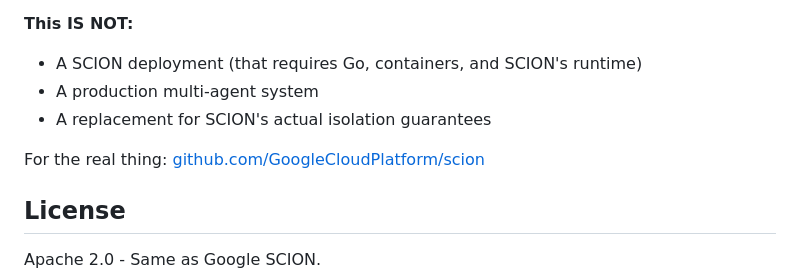
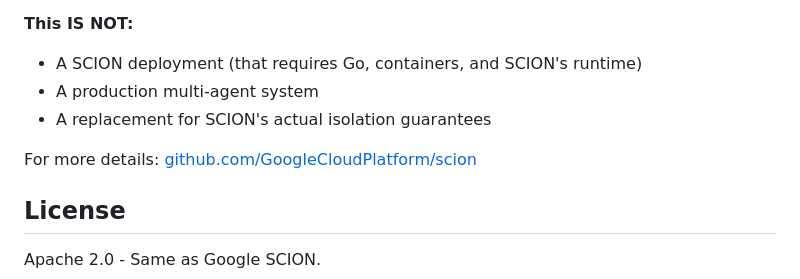
Before and after one commit to phoenixiyer/scion-demo, a Markdown page: README.md, the part around one of its changes. Drawn GitHub-style.

Commit message:
docs: Refine README wording and formatting

```diff
--- a/README.md
+++ b/README.md
@@ -153,7 +153,7 @@ Open [http://localhost:3000](http://localhost:3000) - enter a coding task or cli
 - A production multi-agent system
 - A replacement for SCION's actual isolation guarantees
 
-For the real thing: [github.com/GoogleCloudPlatform/scion](https://github.com/GoogleCloudPlatform/scion)
+For more details: [github.com/GoogleCloudPlatform/scion](https://github.com/GoogleCloudPlatform/scion)
 
 ## License
 
```
Also changed, not shown: other parts of README.md (+2 -2 lines).
